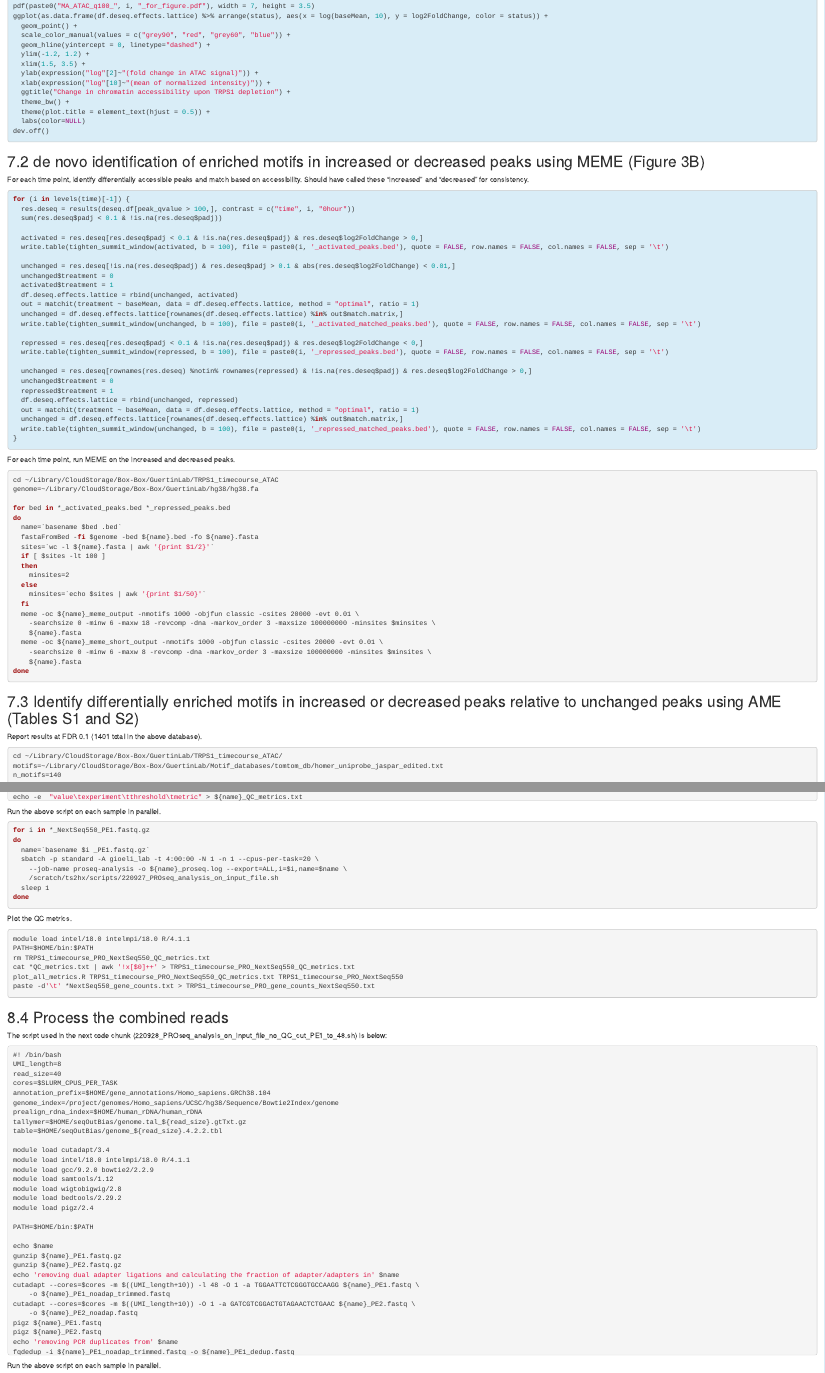
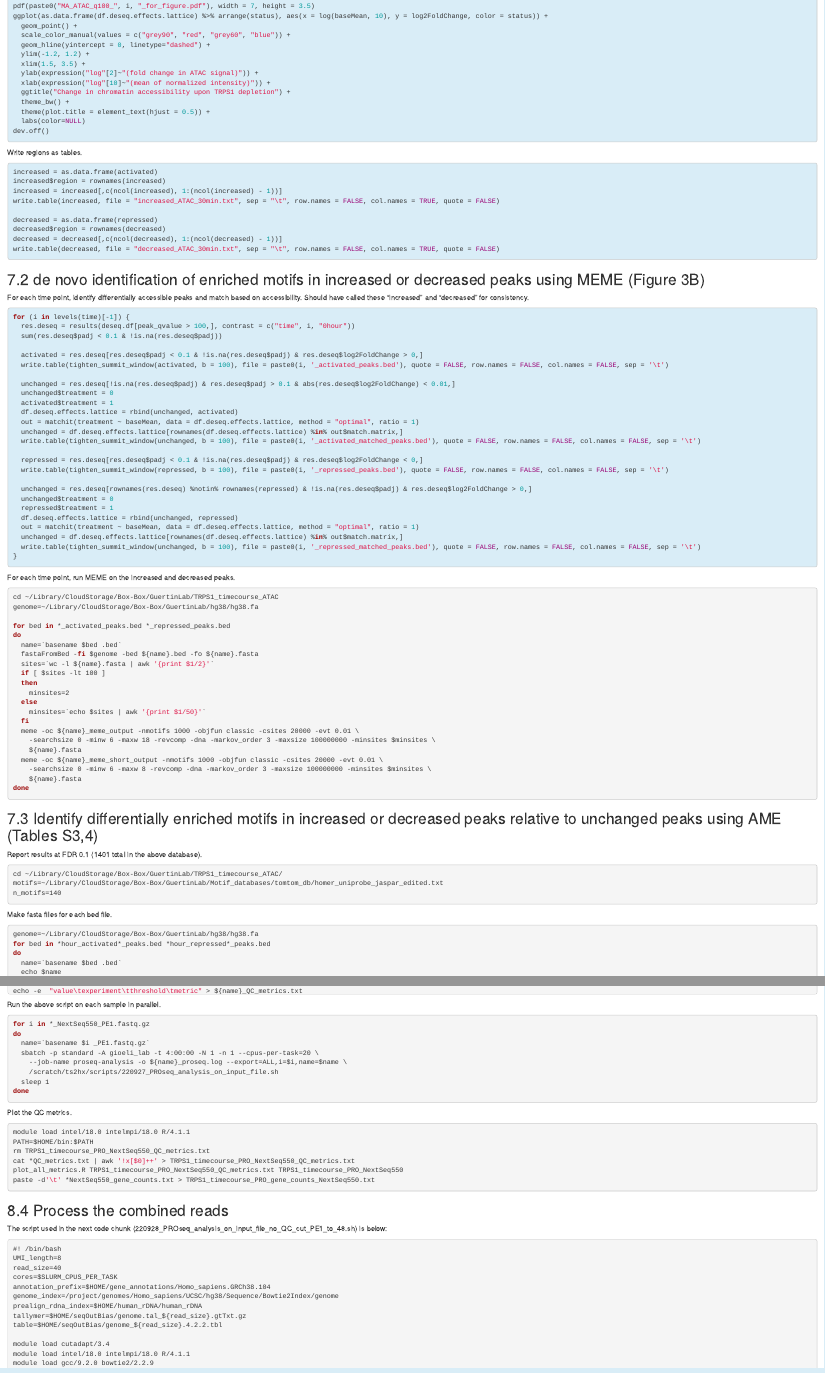
Before and after one commit to guertinlab/TRPS1_ER_analysis, an R Markdown document (Vignette.Rmd): the page in a window 1100 px wide, from 14380 px down, and a second part further down, joined at a grey line. Rendered offline with R 4.5, knitr and Pandoc, with nearby package versions.

Commit message:
Update Vignette.Rmd

````diff
--- a/Vignette.Rmd
+++ b/Vignette.Rmd
@@ -1304,6 +1304,20 @@ ggplot(as.data.frame(df.deseq.effects.lattice) %>% arrange(status), aes(x = log(
   theme(plot.title = element_text(hjust = 0.5)) +
   labs(color=NULL)
 dev.off()
+```
+
+Write regions as tables.
+
+```{r class.source="bg-info", engine='R', eval=F, echo=T}
+increased = as.data.frame(activated)
+increased$region = rownames(increased)
+increased = increased[,c(ncol(increased), 1:(ncol(increased) - 1))]
+write.table(increased, file = "increased_ATAC_30min.txt", sep = "\t", row.names = FALSE, col.names = TRUE, quote = FALSE)
+
+decreased = as.data.frame(repressed)
+decreased$region = rownames(decreased)
+decreased = decreased[,c(ncol(decreased), 1:(ncol(decreased) - 1))]
+write.table(decreased, file = "decreased_ATAC_30min.txt", sep = "\t", row.names = FALSE, col.names = TRUE, quote = FALSE)
 ```
 
 ## de novo identification of enriched motifs in increased or decreased peaks using MEME (Figure 3B)
@@ -1365,7 +1379,7 @@ do
 done
 ```
 
-## Identify differentially enriched motifs in increased or decreased peaks relative to unchanged peaks using AME (Tables S1 and S2)
+## Identify differentially enriched motifs in increased or decreased peaks relative to unchanged peaks using AME (Tables S3,4)
 
 Report results at FDR 0.1 (1401 total in the above database).
 
````
Also changed, not shown: Vignette.Rmd (2 more changed lines).
